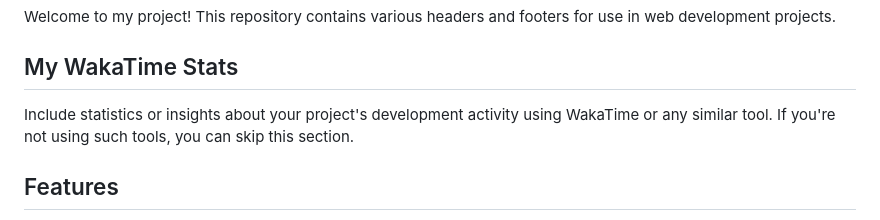
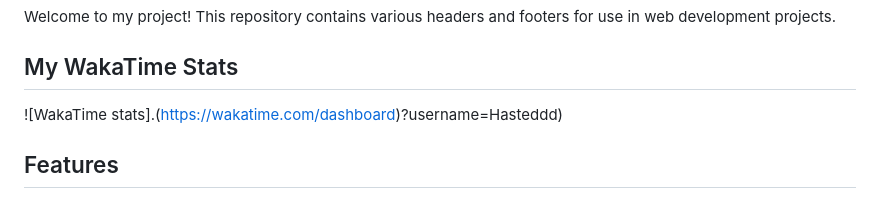
Before and after one commit to Hasteddd/WD-Seatwork-3, a Markdown page: README.md, the part around the change. GitHub-like rendering.

```diff
--- a/README.md
+++ b/README.md
@@ -63,8 +63,7 @@ Welcome to my project! This repository contains various headers and footers for
 
 ## My WakaTime Stats
 
-Include statistics or insights about your project's development activity using WakaTime or any similar tool. If you're not using such tools, you can skip this section.
-
+![WakaTime stats].(https://wakatime.com/dashboard)?username=Hasteddd)
 ## Features
 
 - **Main Page Introduction**: Explore the main page of the project, providing an overview and purpose of the content.
```
